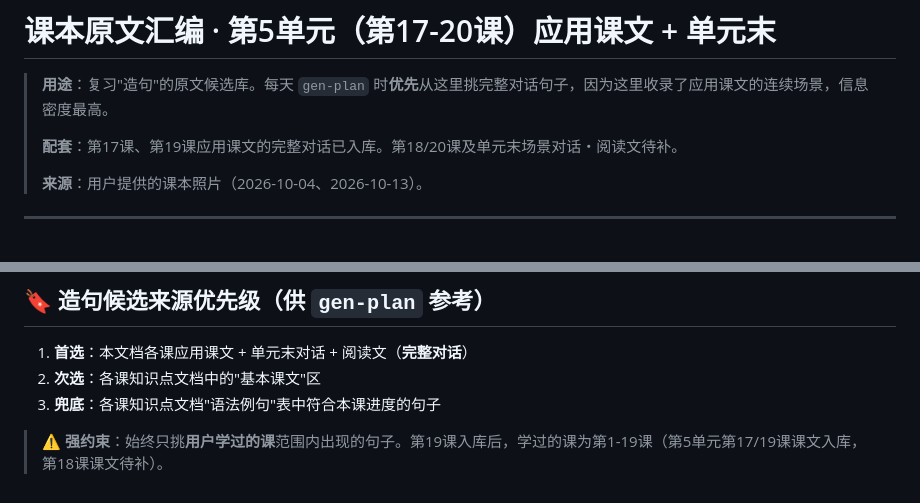
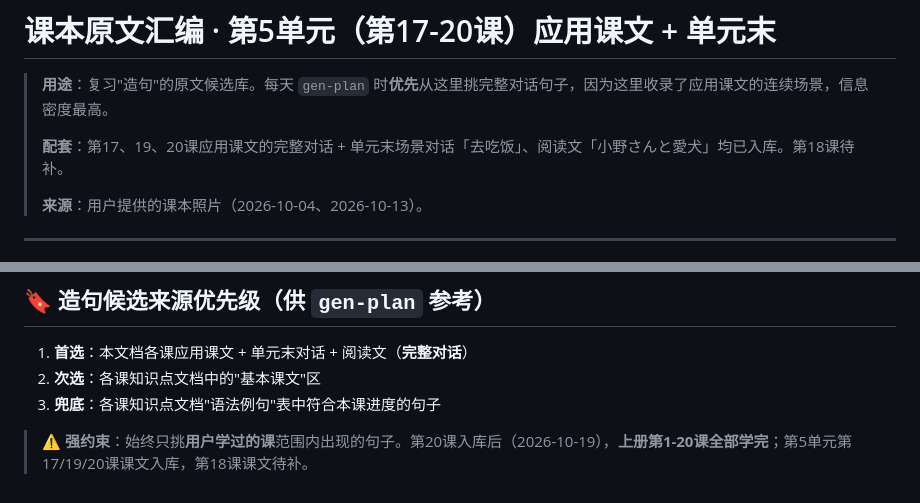
Before and after one commit to zhangyf/jrp, a Markdown page: knowledge/课本原文汇编_第5单元（应用课文）.md, 2 parts joined by grey strips. Drawn GitHub-style.

Commit message:
knowledge: 第20课入库（上册最后一课）——知识点文档 + 第5单元基本/应用课文汇编补第20课（春節）与单元末（去吃饭/小野さんと愛犬）

```diff
--- a/knowledge/课本原文汇编_第5单元（应用课文）.md
+++ b/knowledge/课本原文汇编_第5单元（应用课文）.md
@@ -2,7 +2,7 @@
 
 > **用途**：复习"造句"的原文候选库。每天 `gen-plan` 时**优先**从这里挑完整对话句子，因为这里收录了应用课文的连续场景，信息密度最高。
 >
-> **配套**：第17课、第19课应用课文的完整对话已入库。第18/20课及单元末场景对话・阅读文待补。
+> **配套**：第17、19、20课应用课文的完整对话 + 单元末场景对话「去吃饭」、阅读文「小野さんと愛犬」均已入库。第18课待补。
 >
 > **来源**：用户提供的课本照片（2026-10-04、2026-10-13）。
 
@@ -109,4 +163,4 @@
 2. **次选**：各课知识点文档中的"基本课文"区
 3. **兜底**：各课知识点文档"语法例句"表中符合本课进度的句子
 
-> ⚠️ **强约束**：始终只挑**用户学过的课**范围内出现的句子。第19课入库后，学过的课为第1-19课（第5单元第17/19课课文入库，第18课课文待补）。
+> ⚠️ **强约束**：始终只挑**用户学过的课**范围内出现的句子。第20课入库后（2026-10-19），**上册第1-20课全部学完**；第5单元第17/19/20课课文入库，第18课课文待补。
```
Also changed, not shown: other parts of knowledge/课本原文汇编_第5单元（应用课文）.md (+58 -4 lines), knowledge/标准日本语初级上册_第20课知识点.md (added, +203 -0 lines), knowledge/课本原文汇编_第5单元（基本课文）.md (+24 -2 lines).
